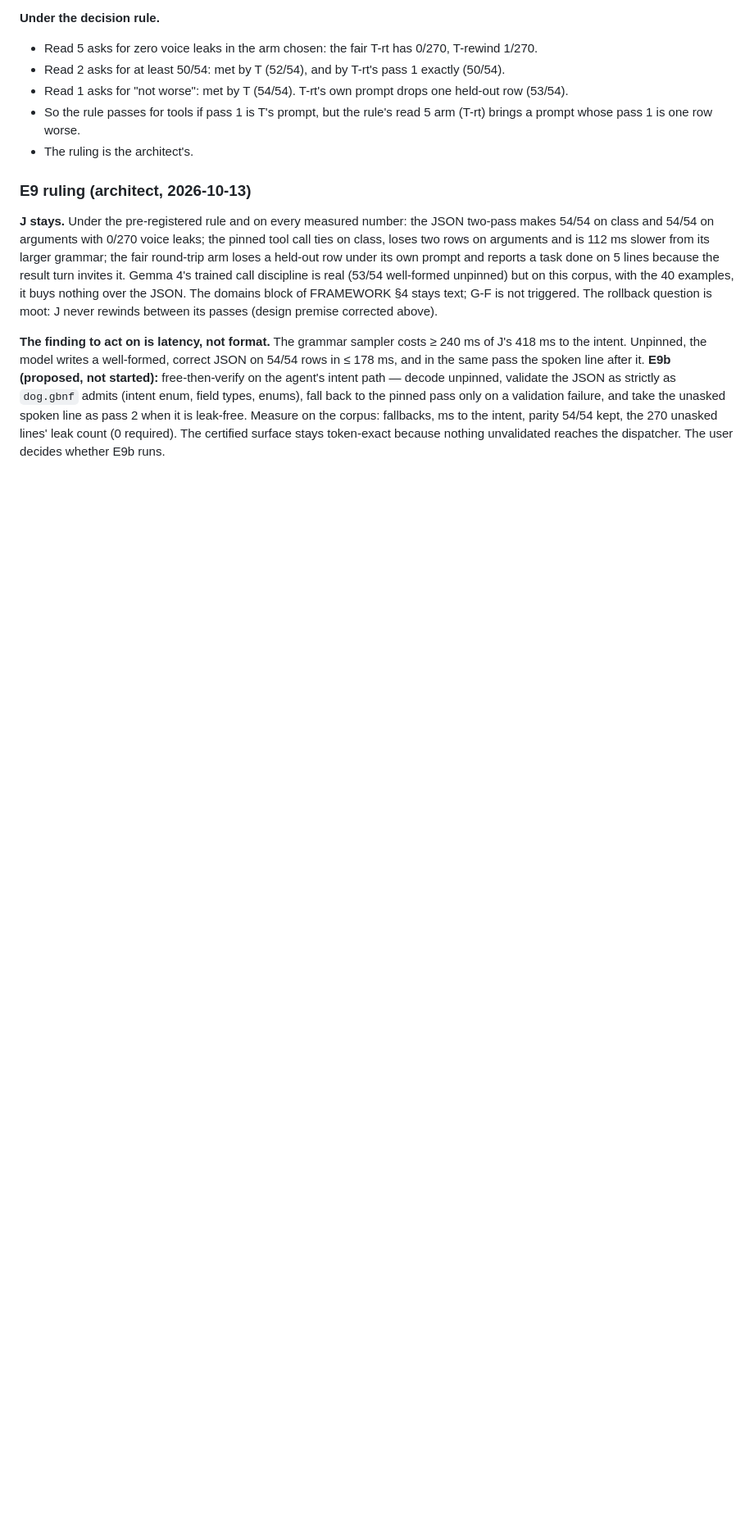
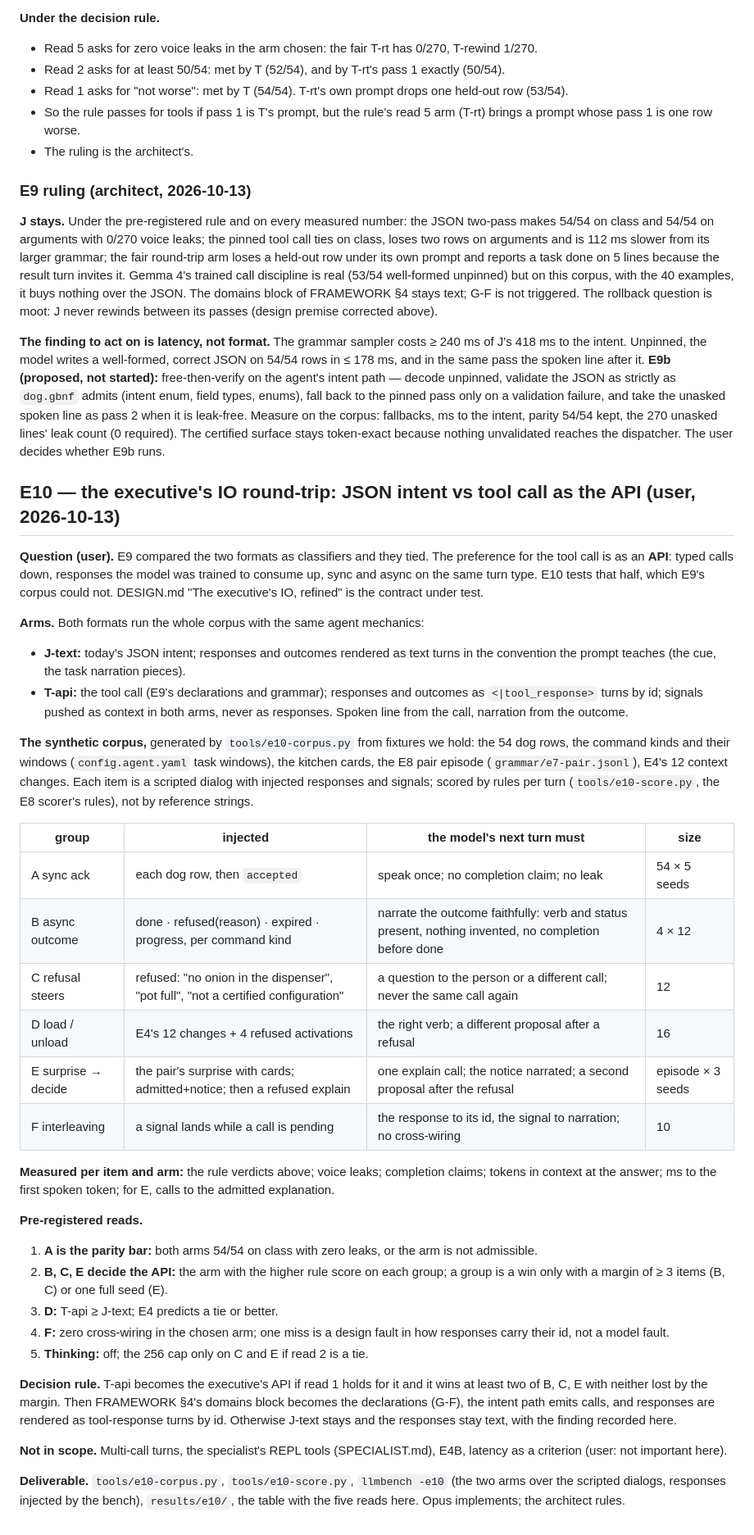
Before and after one commit to metis-lang-dev/metis-agent, a Markdown page: docs/MODEL-EXPERIMENTS.md, the part around the change. Shown at 82% size. GitHub-like rendering; blank space fills up the shorter version.

Commit message:
docs: the executive's IO refined (calls down, responses by id, signals pushed; Gemma 4 mapping) + E10 — JSON intent vs tool call as the API on a synthetic round-trip corpus (groups A–F, five reads, decision rule)
Co-Authored-By: Claude Fable 5.1 <noreply@anthropic.com>
Claude-Session: https://claude.ai/code/session_019GjYBjbtXyUXhAYhL7dceT

```diff
--- a/docs/MODEL-EXPERIMENTS.md
+++ b/docs/MODEL-EXPERIMENTS.md
@@ -703,3 +703,67 @@ as pass 2 when it is leak-free. Measure on the corpus: fallbacks, ms to the
 intent, parity 54/54 kept, the 270 unasked lines' leak count (0 required).
 The certified surface stays token-exact because nothing unvalidated reaches
 the dispatcher. The user decides whether E9b runs.
+
+## E10 — the executive's IO round-trip: JSON intent vs tool call as the API (user, 2026-10-13)
+
+**Question (user).** E9 compared the two formats as classifiers and they
+tied. The preference for the tool call is as an **API**: typed calls down,
+responses the model was trained to consume up, sync and async on the same
+turn type. E10 tests that half, which E9's corpus could not. DESIGN.md
+"The executive's IO, refined" is the contract under test.
+
+**Arms.** Both formats run the whole corpus with the same agent mechanics:
+- **J-text:** today's JSON intent; responses and outcomes rendered as text
+  turns in the convention the prompt teaches (the cue, the task narration
+  pieces).
+- **T-api:** the tool call (E9's declarations and grammar); responses and
+  outcomes as `<|tool_response>` turns by id; signals pushed as context in
+  both arms, never as responses. Spoken line from the call, narration from
+  the outcome.
+
+**The synthetic corpus,** generated by `tools/e10-corpus.py` from fixtures
+we hold: the 54 dog rows, the command kinds and their windows
+(`config.agent.yaml` task windows), the kitchen cards, the E8 pair
+episode (`grammar/e7-pair.jsonl`), E4's 12 context changes. Each item is
+a scripted dialog with injected responses and signals; scored by rules
+per turn (`tools/e10-score.py`, the E8 scorer's rules), not by reference
+strings.
+
+| group | injected | the model's next turn must | size |
+|---|---|---|---|
+| A sync ack | each dog row, then `accepted` | speak once; no completion claim; no leak | 54 × 5 seeds |
+| B async outcome | done · refused(reason) · expired · progress, per command kind | narrate the outcome faithfully: verb and status present, nothing invented, no completion before done | 4 × 12 |
+| C refusal steers | refused: "no onion in the dispenser", "pot full", "not a certified configuration" | a question to the person or a different call; never the same call again | 12 |
+| D load / unload | E4's 12 changes + 4 refused activations | the right verb; a different proposal after a refusal | 16 |
+| E surprise → decide | the pair's surprise with cards; admitted+notice; then a refused explain | one explain call; the notice narrated; a second proposal after the refusal | episode × 3 seeds |
+| F interleaving | a signal lands while a call is pending | the response to its id, the signal to narration; no cross-wiring | 10 |
+
+**Measured per item and arm:** the rule verdicts above; voice leaks;
+completion claims; tokens in context at the answer; ms to the first spoken
+token; for E, calls to the admitted explanation.
+
+**Pre-registered reads.**
+1. **A is the parity bar:** both arms 54/54 on class with zero leaks, or
+   the arm is not admissible.
+2. **B, C, E decide the API:** the arm with the higher rule score on each
+   group; a group is a win only with a margin of ≥ 3 items (B, C) or one
+   full seed (E).
+3. **D:** T-api ≥ J-text; E4 predicts a tie or better.
+4. **F:** zero cross-wiring in the chosen arm; one miss is a design fault
+   in how responses carry their id, not a model fault.
+5. **Thinking:** off; the 256 cap only on C and E if read 2 is a tie.
+
+**Decision rule.** T-api becomes the executive's API if read 1 holds for it
+and it wins at least two of B, C, E with neither lost by the margin. Then
+FRAMEWORK §4's domains block becomes the declarations (G-F), the intent
+path emits calls, and responses are rendered as tool-response turns by
+id. Otherwise J-text stays and the responses stay text, with the finding
+recorded here.
+
+**Not in scope.** Multi-call turns, the specialist's REPL tools
+(SPECIALIST.md), E4B, latency as a criterion (user: not important here).
+
+**Deliverable.** `tools/e10-corpus.py`, `tools/e10-score.py`, `llmbench
+-e10` (the two arms over the scripted dialogs, responses injected by the
+bench), `results/e10/`, the table with the five reads here. Opus
+implements; the architect rules.
```
Also changed, not shown: docs/DESIGN.md (+23 -0 lines).
